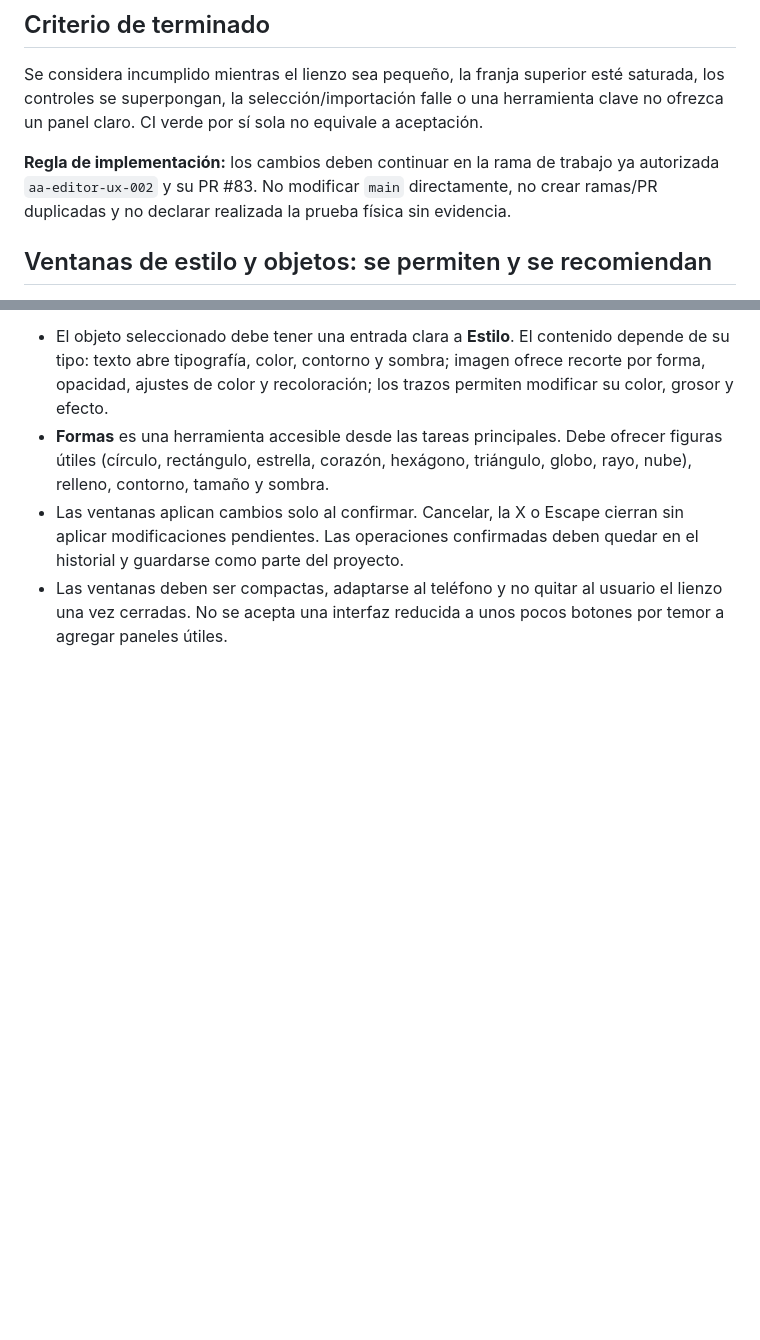
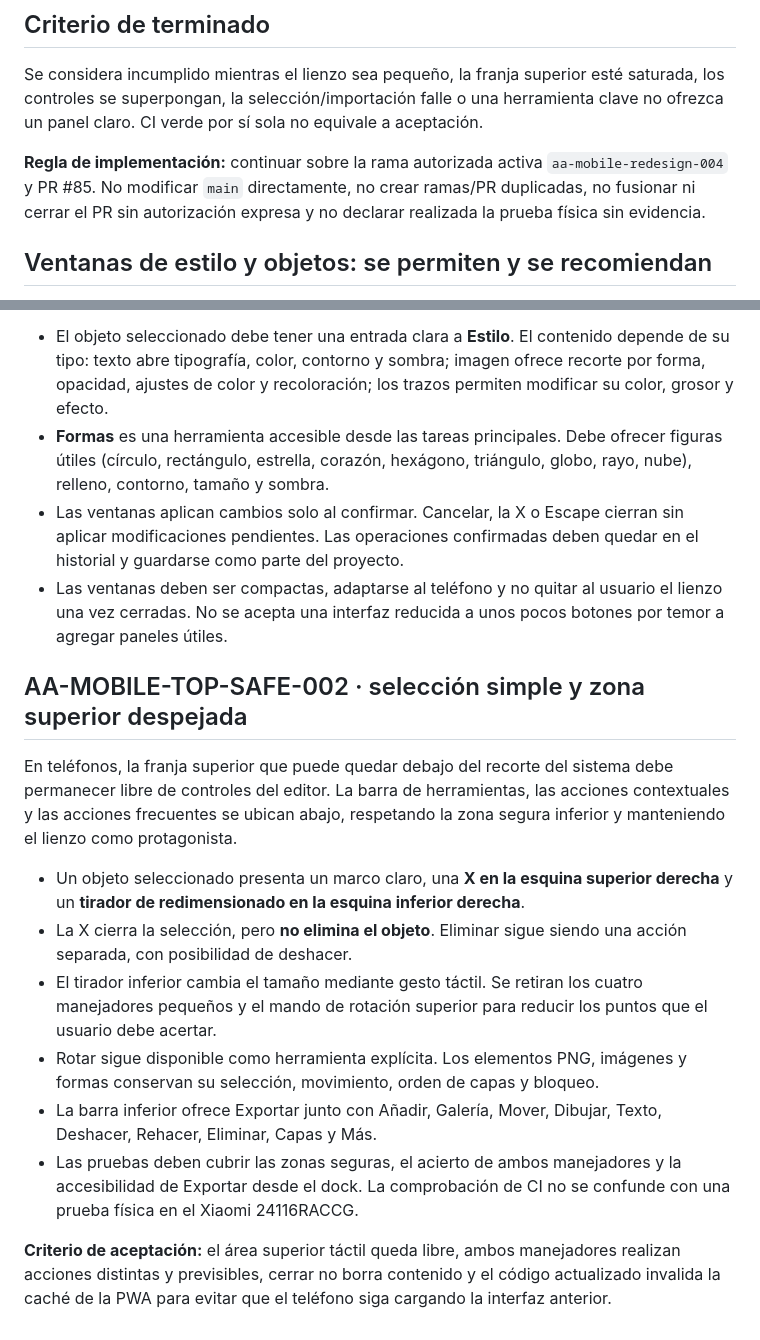
Before and after one commit to jonhararagi/animeart, a Markdown page: docs/MOBILE_EDITOR_LAW.md, 2 parts joined by grey strips. Rendered like a GitHub page; blank space fills up the shorter version.

Commit message:
docs(mobile): specify bottom-only controls and simple selection handles

```diff
--- a/docs/MOBILE_EDITOR_LAW.md
+++ b/docs/MOBILE_EDITOR_LAW.md
@@ -20,7 +20,7 @@
 
 Se considera incumplido mientras el lienzo sea pequeño, la franja superior esté saturada, los controles se superpongan, la selección/importación falle o una herramienta clave no ofrezca un panel claro. CI verde por sí sola no equivale a aceptación.
 
-**Regla de implementación:** los cambios deben continuar en la rama de trabajo ya autorizada `aa-editor-ux-002` y su PR #83. No modificar `main` directamente, no crear ramas/PR duplicadas y no declarar realizada la prueba física sin evidencia.
+**Regla de implementación:** continuar sobre la rama autorizada activa `aa-mobile-redesign-004` y PR #85. No modificar `main` directamente, no crear ramas/PR duplicadas, no fusionar ni cerrar el PR sin autorización expresa y no declarar realizada la prueba física sin evidencia.
 
 ## Ventanas de estilo y objetos: se permiten y se recomiendan
 
@@ -30,3 +30,17 @@ No se debe evitar una ventana contextual solo por miedo a ocupar espacio. El lie
 - **Formas** es una herramienta accesible desde las tareas principales. Debe ofrecer figuras útiles (círculo, rectángulo, estrella, corazón, hexágono, triángulo, globo, rayo, nube), relleno, contorno, tamaño y sombra.
 - Las ventanas aplican cambios solo al confirmar. Cancelar, la X o Escape cierran sin aplicar modificaciones pendientes. Las operaciones confirmadas deben quedar en el historial y guardarse como parte del proyecto.
 - Las ventanas deben ser compactas, adaptarse al teléfono y no quitar al usuario el lienzo una vez cerradas. No se acepta una interfaz reducida a unos pocos botones por temor a agregar paneles útiles.
+
+
+## AA-MOBILE-TOP-SAFE-002 · selección simple y zona superior despejada
+
+En teléfonos, la franja superior que puede quedar debajo del recorte del sistema debe permanecer libre de controles del editor. La barra de herramientas, las acciones contextuales y las acciones frecuentes se ubican abajo, respetando la zona segura inferior y manteniendo el lienzo como protagonista.
+
+- Un objeto seleccionado presenta un marco claro, una **X en la esquina superior derecha** y un **tirador de redimensionado en la esquina inferior derecha**.
+- La X cierra la selección, pero **no elimina el objeto**. Eliminar sigue siendo una acción separada, con posibilidad de deshacer.
+- El tirador inferior cambia el tamaño mediante gesto táctil. Se retiran los cuatro manejadores pequeños y el mando de rotación superior para reducir los puntos que el usuario debe acertar.
+- Rotar sigue disponible como herramienta explícita. Los elementos PNG, imágenes y formas conservan su selección, movimiento, orden de capas y bloqueo.
+- La barra inferior ofrece Exportar junto con Añadir, Galería, Mover, Dibujar, Texto, Deshacer, Rehacer, Eliminar, Capas y Más.
+- Las pruebas deben cubrir las zonas seguras, el acierto de ambos manejadores y la accesibilidad de Exportar desde el dock. La comprobación de CI no se confunde con una prueba física en el Xiaomi 24116RACCG.
+
+**Criterio de aceptación:** el área superior táctil queda libre, ambos manejadores realizan acciones distintas y previsibles, cerrar no borra contenido y el código actualizado invalida la caché de la PWA para evitar que el teléfono siga cargando la interfaz anterior.
```
